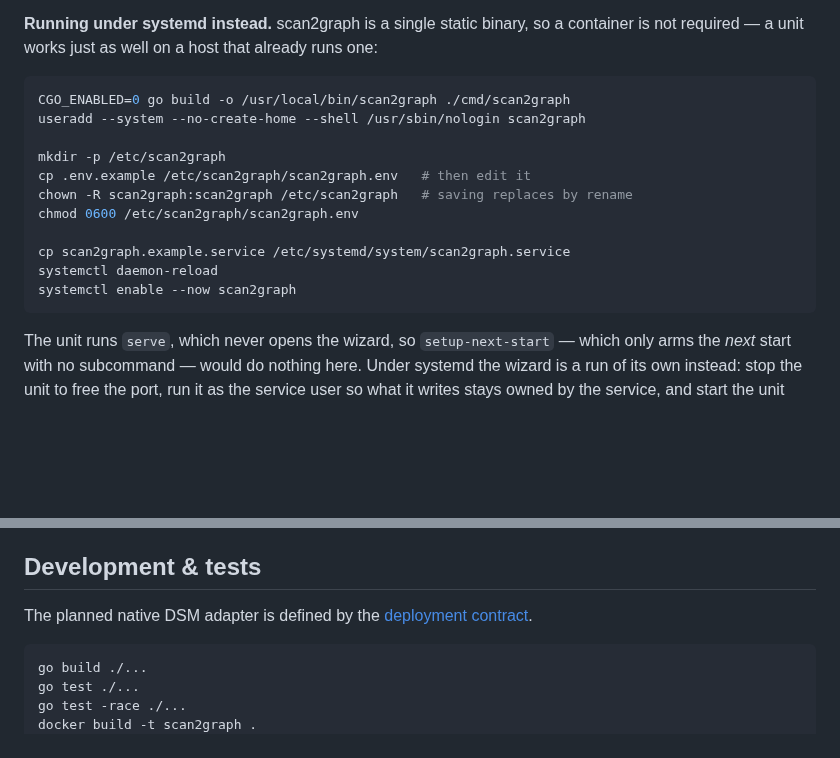
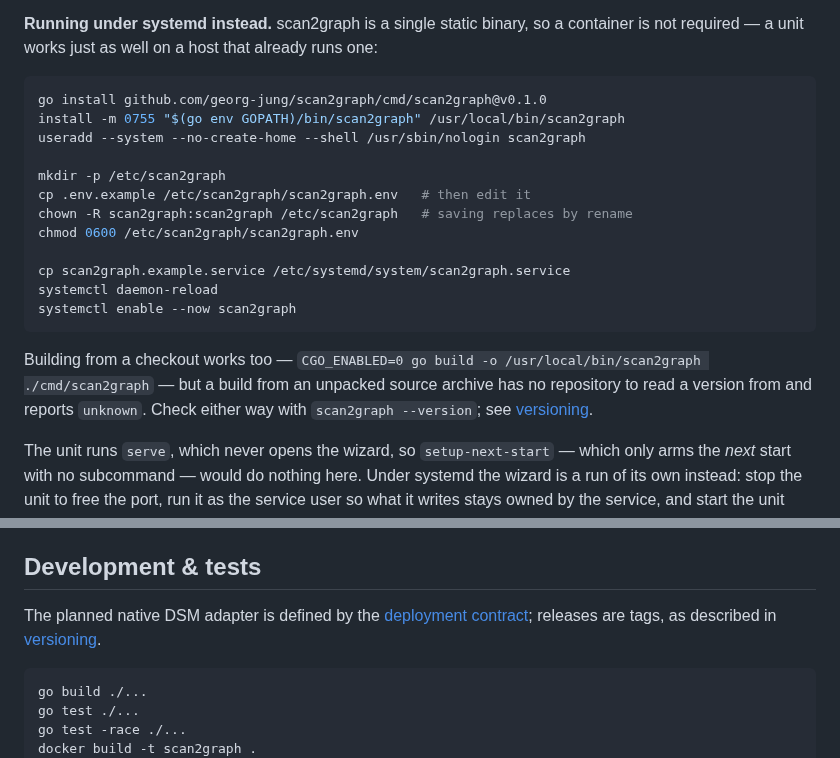
Before and after one commit to georg-jung/scan2graph, a Markdown page: README.md, 2 parts joined by grey strips. Rendered like a GitHub page; blank space fills up the shorter version.

````diff
--- a/README.md
+++ b/README.md
@@ -495,7 +495,8 @@ a container is not required — a unit works just as well on a host that
 already runs one:
 
 ```bash
-CGO_ENABLED=0 go build -o /usr/local/bin/scan2graph ./cmd/scan2graph
+go install github.com/georg-jung/scan2graph/cmd/scan2graph@v0.1.0
+install -m 0755 "$(go env GOPATH)/bin/scan2graph" /usr/local/bin/scan2graph
 useradd --system --no-create-home --shell /usr/sbin/nologin scan2graph
 
 mkdir -p /etc/scan2graph
@@ -507,6 +508,12 @@ cp scan2graph.example.service /etc/systemd/system/scan2graph.service
 systemctl daemon-reload
 systemctl enable --now scan2graph
 ```
+
+Building from a checkout works too — `CGO_ENABLED=0 go build -o
+/usr/local/bin/scan2graph ./cmd/scan2graph` — but a build from an unpacked
+source archive has no repository to read a version from and reports
+`unknown`. Check either way with `scan2graph --version`; see
+[versioning](docs/versioning.md).
 
 The unit runs `serve`, which never opens the wizard, so `setup-next-start`
 — which only arms the *next* start with no subcommand — would do nothing
@@ -605,7 +612,8 @@ that is always the reverse proxy's job.
 ## Development & tests
 
 The planned native DSM adapter is defined by the
-[deployment contract](docs/deployment-contract.md).
+[deployment contract](docs/deployment-contract.md); releases are tags, as
+described in [versioning](docs/versioning.md).
 
 ```bash
 go build ./...
````
Also changed, not shown: docs/versioning.md (added, +89 -0 lines), docs/screenshots/setup-version.png (added), 8 other files.
